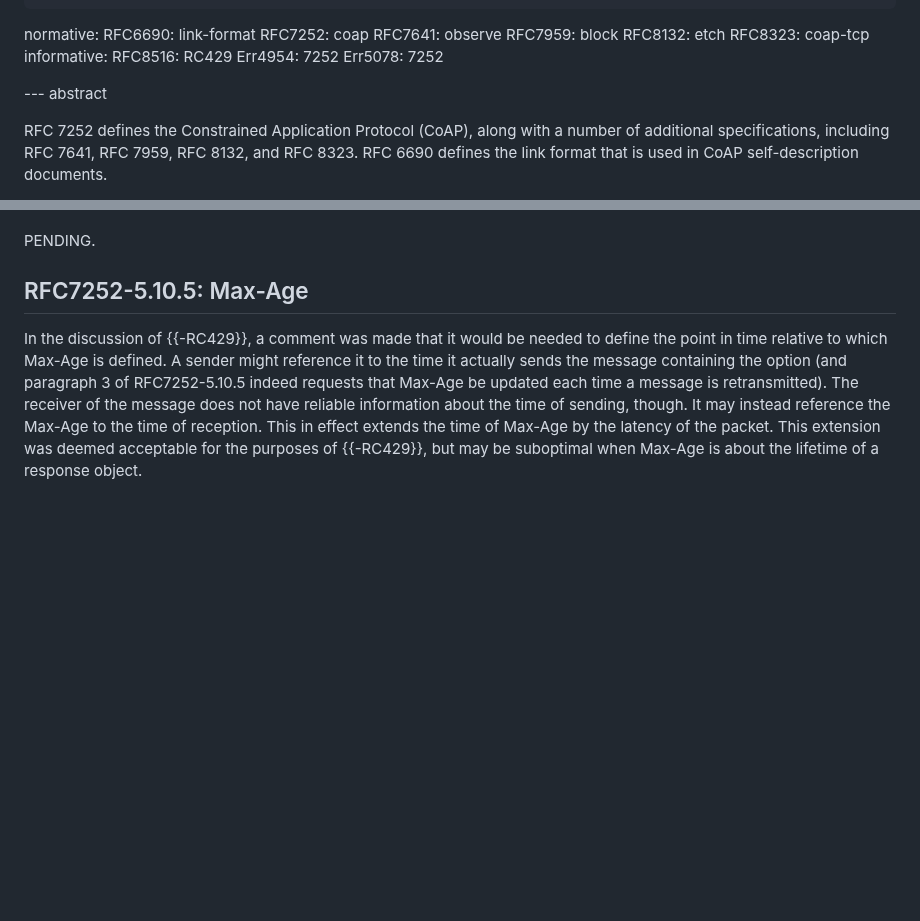
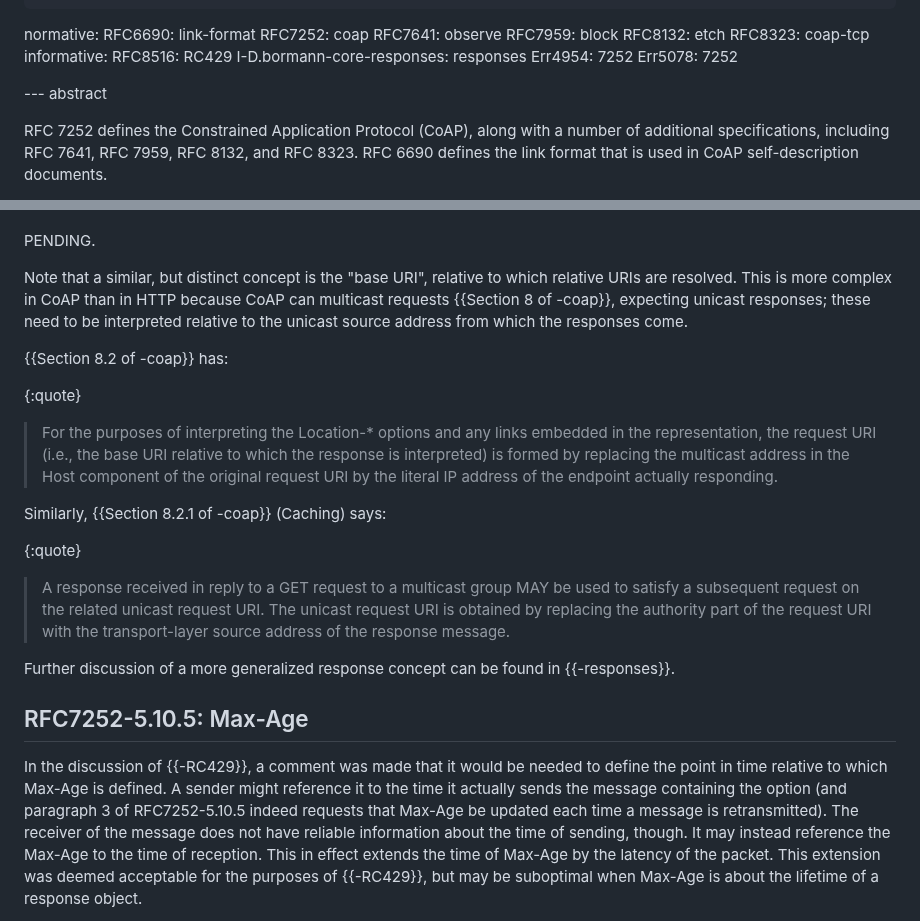
Before and after one commit to core-wg/corrclar, a Markdown page: draft-bormann-core-corr-clar.md, 2 parts joined by grey strips. Drawn GitHub-style; blank space fills up the shorter version.

Commit message:
Mention the special processing for responses to multicast requests

```diff
--- a/draft-bormann-core-corr-clar.md
+++ b/draft-bormann-core-corr-clar.md
@@ -34,6 +34,7 @@ normative:
   RFC8323: coap-tcp
 informative:
   RFC8516: RC429
+  I-D.bormann-core-responses: responses
   Err4954: 7252
   Err5078: 7252
 
@@ -195,6 +196,33 @@ INCOMPLETE; FORMAL ADDITION (Section 1.2):
 
 PENDING.
 
+Note that a similar, but distinct concept is the "base URI", relative
+to which relative URIs are resolved.
+This is more complex in CoAP than in HTTP because CoAP can multicast
+requests {{Section 8 of -coap}}, expecting unicast responses; these need
+to be interpreted relative to the unicast source address from which
+the responses come.
+
+{{Section 8.2 of -coap}} has:
+
+{:quote}
+>  For the purposes of interpreting the Location-* options and any links
+   embedded in the representation, the request URI (i.e., the base URI
+   relative to which the response is interpreted) is formed by replacing
+   the multicast address in the Host component of the original request
+   URI by the literal IP address of the endpoint actually responding.
+
+Similarly, {{Section 8.2.1 of -coap}} (Caching) says:
+
+{:quote}
+>  A response received in reply to a GET request to a multicast group
+   MAY be used to satisfy a subsequent request on the related unicast
+   request URI.  The unicast request URI is obtained by replacing the
+   authority part of the request URI with the transport-layer source
+   address of the response message.
+
+Further discussion of a more generalized response concept can be found in
+{{-responses}}.
 
 
 ## RFC7252-5.10.5: Max-Age
```
